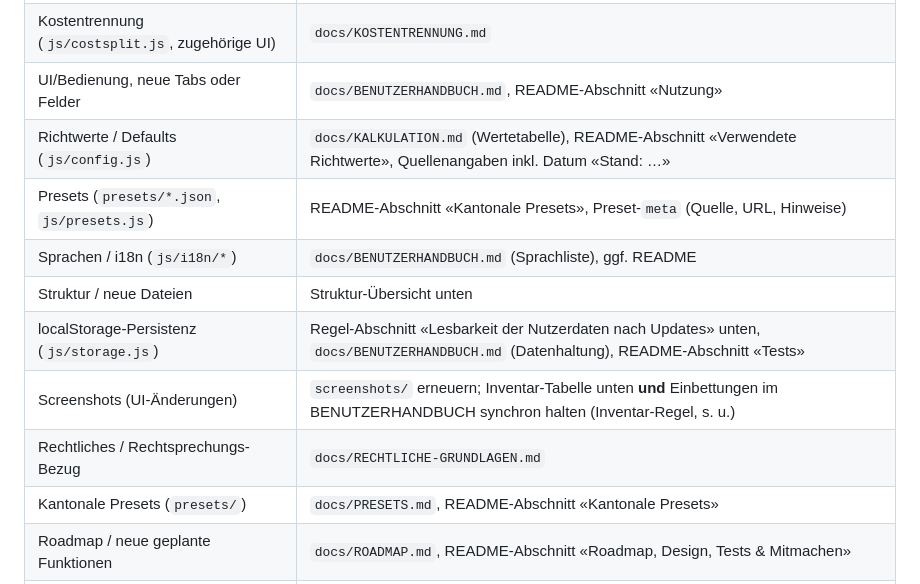
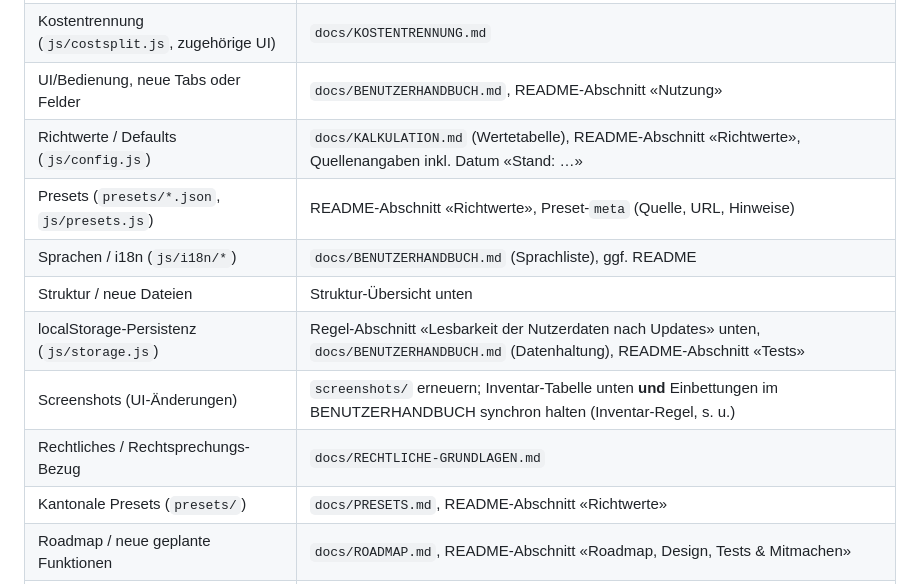
Before and after one commit to michaelleuzinger/AlimenCal, a Markdown page: AGENTS.md, the part around the change. GitHub-like rendering.

```diff
--- a/AGENTS.md
+++ b/AGENTS.md
@@ -17,14 +17,14 @@ unvollständig und darf nicht gemergt werden.
 | Berechnungslogik (`js/calculator.js`) | `docs/KALKULATION.md`, README-Abschnitt «Tests»/«Richtwerte» |
 | Kostentrennung (`js/costsplit.js`, zugehörige UI) | `docs/KOSTENTRENNUNG.md` |
 | UI/Bedienung, neue Tabs oder Felder | `docs/BENUTZERHANDBUCH.md`, README-Abschnitt «Nutzung» |
-| Richtwerte / Defaults (`js/config.js`) | `docs/KALKULATION.md` (Wertetabelle), README-Abschnitt «Verwendete Richtwerte», Quellenangaben inkl. Datum «Stand: …» |
-| Presets (`presets/*.json`, `js/presets.js`) | README-Abschnitt «Kantonale Presets», Preset-`meta` (Quelle, URL, Hinweise) |
+| Richtwerte / Defaults (`js/config.js`) | `docs/KALKULATION.md` (Wertetabelle), README-Abschnitt «Richtwerte», Quellenangaben inkl. Datum «Stand: …» |
+| Presets (`presets/*.json`, `js/presets.js`) | README-Abschnitt «Richtwerte», Preset-`meta` (Quelle, URL, Hinweise) |
 | Sprachen / i18n (`js/i18n/*`) | `docs/BENUTZERHANDBUCH.md` (Sprachliste), ggf. README |
 | Struktur / neue Dateien | Struktur-Übersicht unten |
 | localStorage-Persistenz (`js/storage.js`) | Regel-Abschnitt «Lesbarkeit der Nutzerdaten nach Updates» unten, `docs/BENUTZERHANDBUCH.md` (Datenhaltung), README-Abschnitt «Tests» |
 | Screenshots (UI-Änderungen) | `screenshots/` erneuern; Inventar-Tabelle unten **und** Einbettungen im BENUTZERHANDBUCH synchron halten (Inventar-Regel, s. u.) |
 | Rechtliches / Rechtsprechungs-Bezug | `docs/RECHTLICHE-GRUNDLAGEN.md` |
-| Kantonale Presets (`presets/`) | `docs/PRESETS.md`, README-Abschnitt «Kantonale Presets» |
+| Kantonale Presets (`presets/`) | `docs/PRESETS.md`, README-Abschnitt «Richtwerte» |
 | Roadmap / neue geplante Funktionen | `docs/ROADMAP.md`, README-Abschnitt «Roadmap, Design, Tests & Mitmachen» |
 | Design-Stile / Mockups / Redesign | `docs/DESIGN.md` (Verweis auf Redesign-Docs), README-Abschnitt «Roadmap, Design, Tests & Mitmachen» |
 | Tests / neue Testdateien | `docs/TESTS.md`, README-Abschnitt «Roadmap, Design, Tests & Mitmachen» |
```
Also changed, not shown: README.md (+11 -13 lines).
